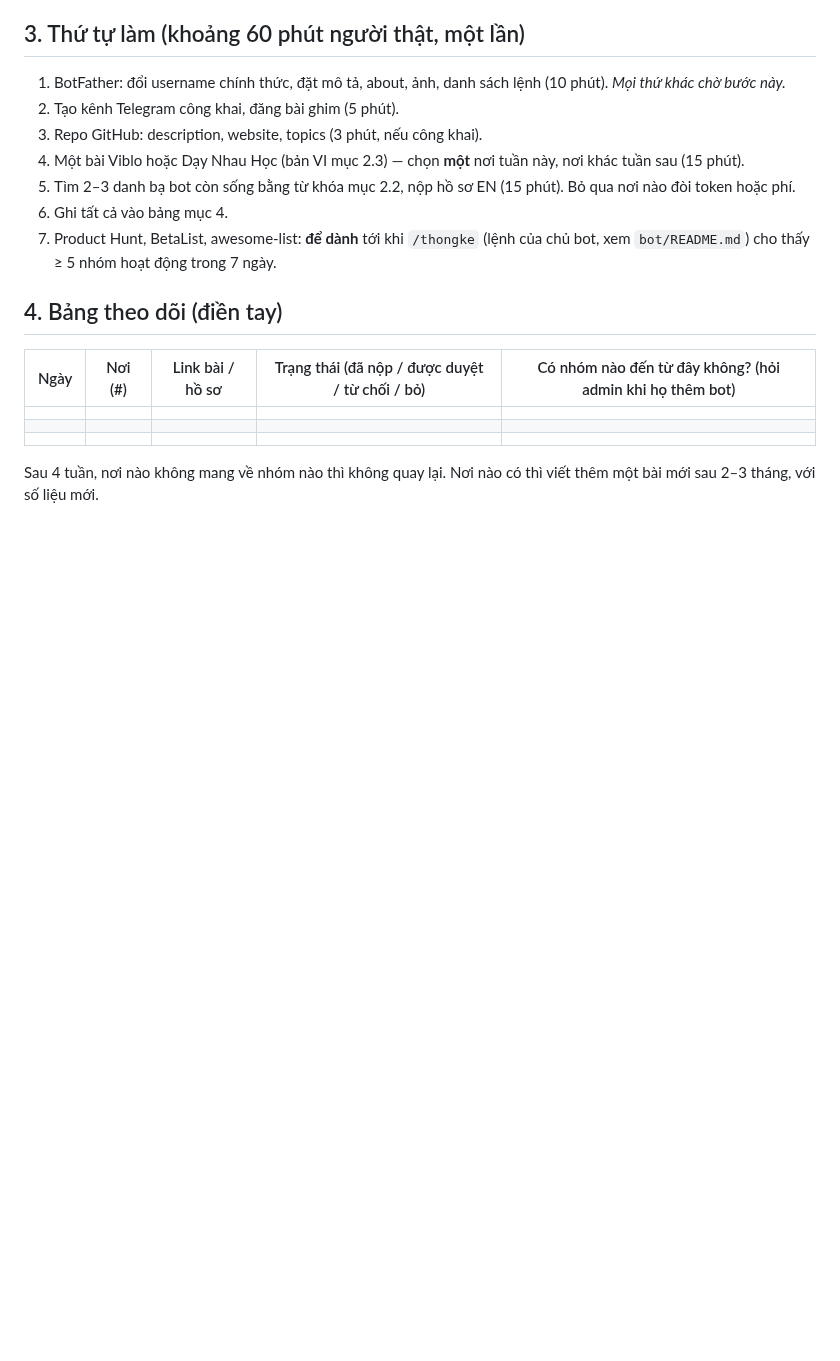
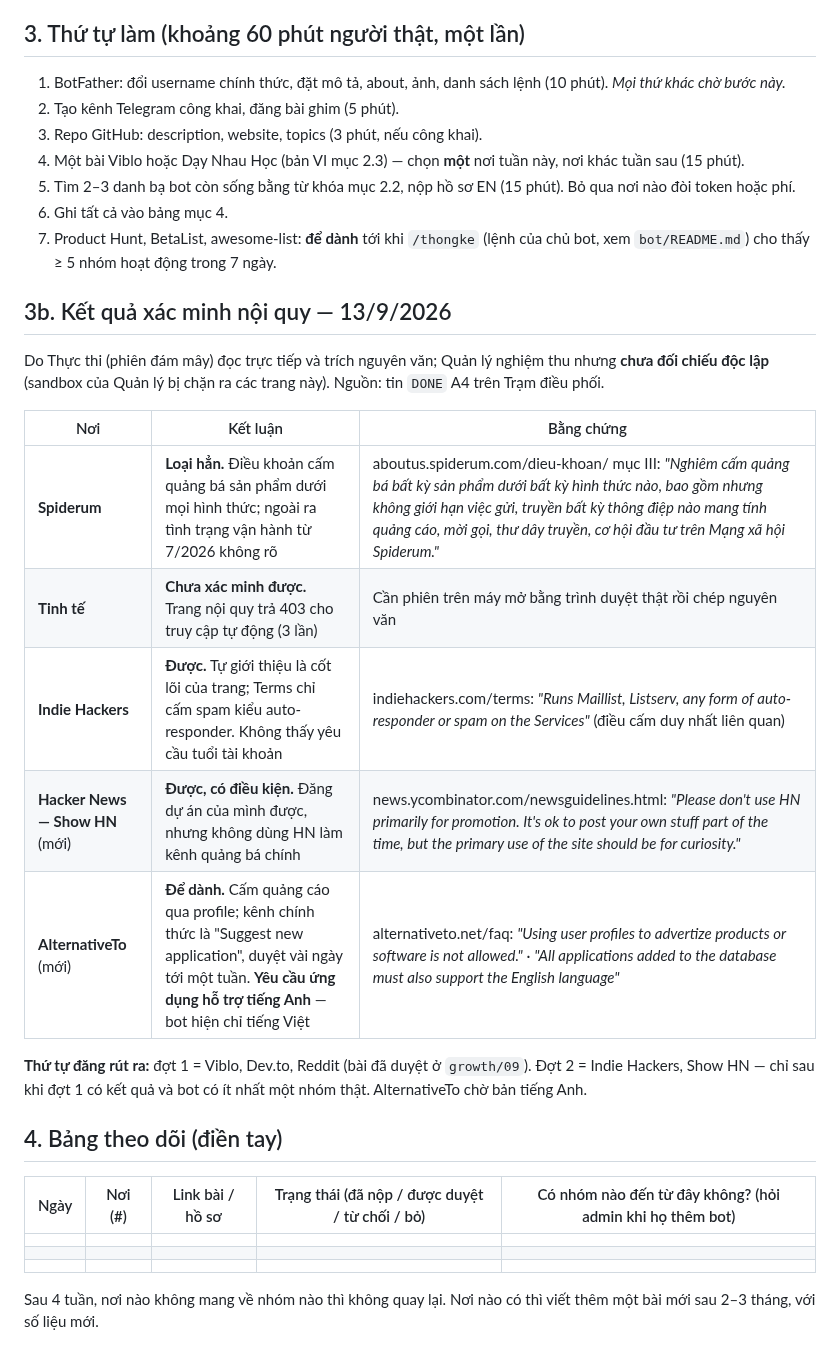
Before and after one commit to nirannguyen50/new-coin, a Markdown page: growth/06-danh-sach-noi-dang-ky-bot.md, the part around the change. Rendered like a GitHub page; blank space fills up the shorter version.

Commit message:
growth/06: ghi kết quả xác minh nội quy 5 nơi đăng (A4)
Thực thi đọc trực tiếp và trích nguyên văn. Spiderum loại hẳn vì điều
khoản cấm quảng bá. Tinh tế chưa xác minh được (403 với truy cập tự
động). Indie Hackers và Show HN được, xếp đợt 2. AlternativeTo để dành
tới khi bot có tiếng Anh.

Ghi rõ Quản lý chưa đối chiếu độc lập vì sandbox bị chặn ra các trang này.

Co-Authored-By: Claude Fable 5.1 <noreply@anthropic.com>
Claude-Session: https://claude.ai/code/session_01RuER7xDoBt5Z4AUXjSfYq8

```diff
--- a/growth/06-danh-sach-noi-dang-ky-bot.md
+++ b/growth/06-danh-sach-noi-dang-ky-bot.md
@@ -230,6 +230,22 @@ Bài dùng bản EN ở mục 2.3 rút xuống ~120 từ; tiêu đề bắt đ
 6. Ghi tất cả vào bảng mục 4.
 7. Product Hunt, BetaList, awesome-list: **để dành** tới khi `/thongke` (lệnh của chủ bot, xem `bot/README.md`) cho thấy ≥ 5 nhóm hoạt động trong 7 ngày.
 
+## 3b. Kết quả xác minh nội quy — 13/9/2026
+
+Do Thực thi (phiên đám mây) đọc trực tiếp và trích nguyên văn; Quản lý nghiệm thu nhưng **chưa đối chiếu độc lập**
+(sandbox của Quản lý bị chặn ra các trang này). Nguồn: tin `DONE` A4 trên Trạm điều phối.
+
+| Nơi | Kết luận | Bằng chứng |
+|---|---|---|
+| **Spiderum** | **Loại hẳn.** Điều khoản cấm quảng bá sản phẩm dưới mọi hình thức; ngoài ra tình trạng vận hành từ 7/2026 không rõ | aboutus.spiderum.com/dieu-khoan/ mục III: *"Nghiêm cấm quảng bá bất kỳ sản phẩm dưới bất kỳ hình thức nào, bao gồm nhưng không giới hạn việc gửi, truyền bất kỳ thông điệp nào mang tính quảng cáo, mời gọi, thư dây truyền, cơ hội đầu tư trên Mạng xã hội Spiderum."* |
+| **Tinh tế** | **Chưa xác minh được.** Trang nội quy trả 403 cho truy cập tự động (3 lần) | Cần phiên trên máy mở bằng trình duyệt thật rồi chép nguyên văn |
+| **Indie Hackers** | **Được.** Tự giới thiệu là cốt lõi của trang; Terms chỉ cấm spam kiểu auto-responder. Không thấy yêu cầu tuổi tài khoản | indiehackers.com/terms: *"Runs Maillist, Listserv, any form of auto-responder or spam on the Services"* (điều cấm duy nhất liên quan) |
+| **Hacker News — Show HN** (mới) | **Được, có điều kiện.** Đăng dự án của mình được, nhưng không dùng HN làm kênh quảng bá chính | news.ycombinator.com/newsguidelines.html: *"Please don't use HN primarily for promotion. It's ok to post your own stuff part of the time, but the primary use of the site should be for curiosity."* |
+| **AlternativeTo** (mới) | **Để dành.** Cấm quảng cáo qua profile; kênh chính thức là "Suggest new application", duyệt vài ngày tới một tuần. **Yêu cầu ứng dụng hỗ trợ tiếng Anh** — bot hiện chỉ tiếng Việt | alternativeto.net/faq: *"Using user profiles to advertize products or software is not allowed."* · *"All applications added to the database must also support the English language"* |
+
+**Thứ tự đăng rút ra:** đợt 1 = Viblo, Dev.to, Reddit (bài đã duyệt ở `growth/09`). Đợt 2 = Indie Hackers,
+Show HN — chỉ sau khi đợt 1 có kết quả và bot có ít nhất một nhóm thật. AlternativeTo chờ bản tiếng Anh.
+
 ## 4. Bảng theo dõi (điền tay)
 
 | Ngày | Nơi (#) | Link bài / hồ sơ | Trạng thái (đã nộp / được duyệt / từ chối / bỏ) | Có nhóm nào đến từ đây không? (hỏi admin khi họ thêm bot) |
```
